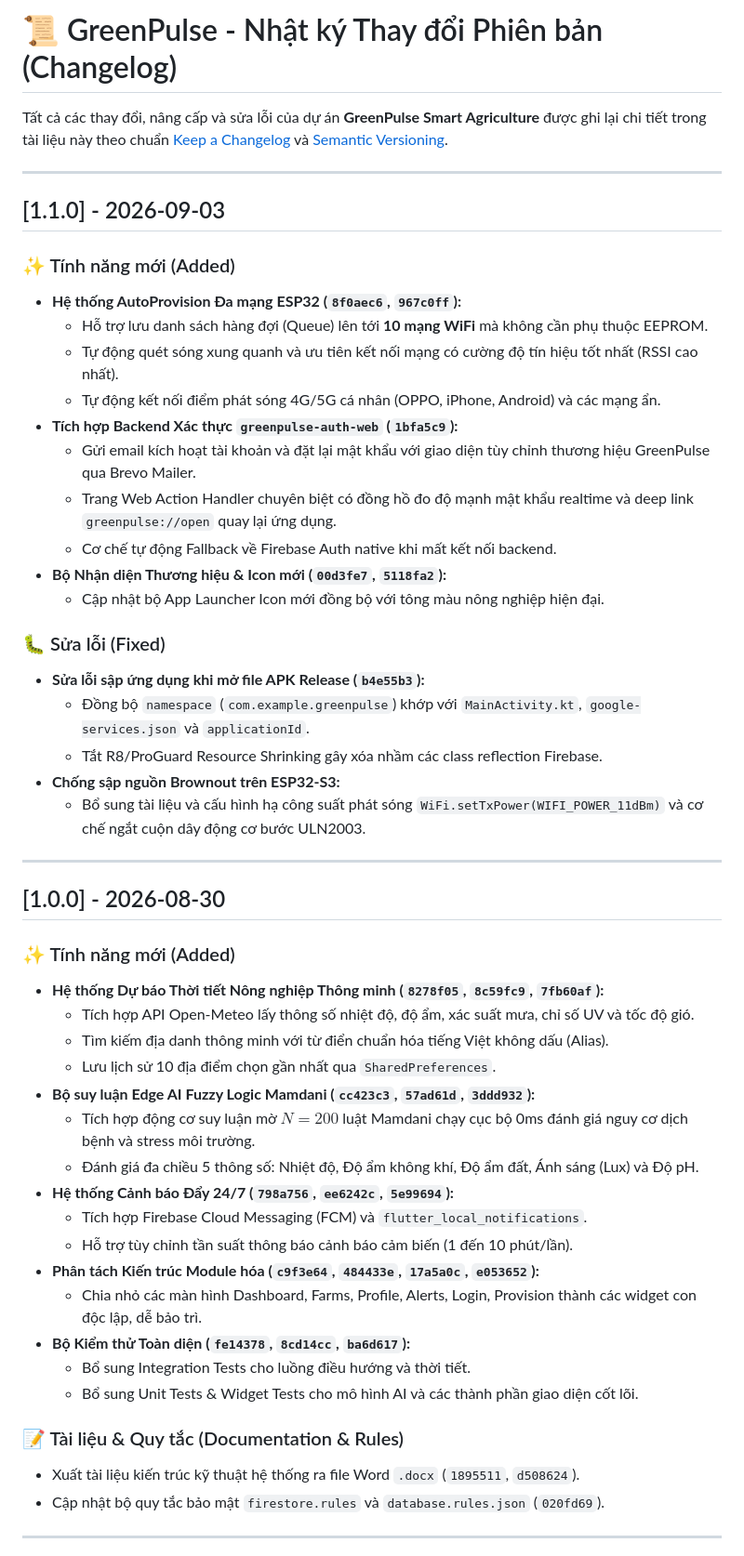
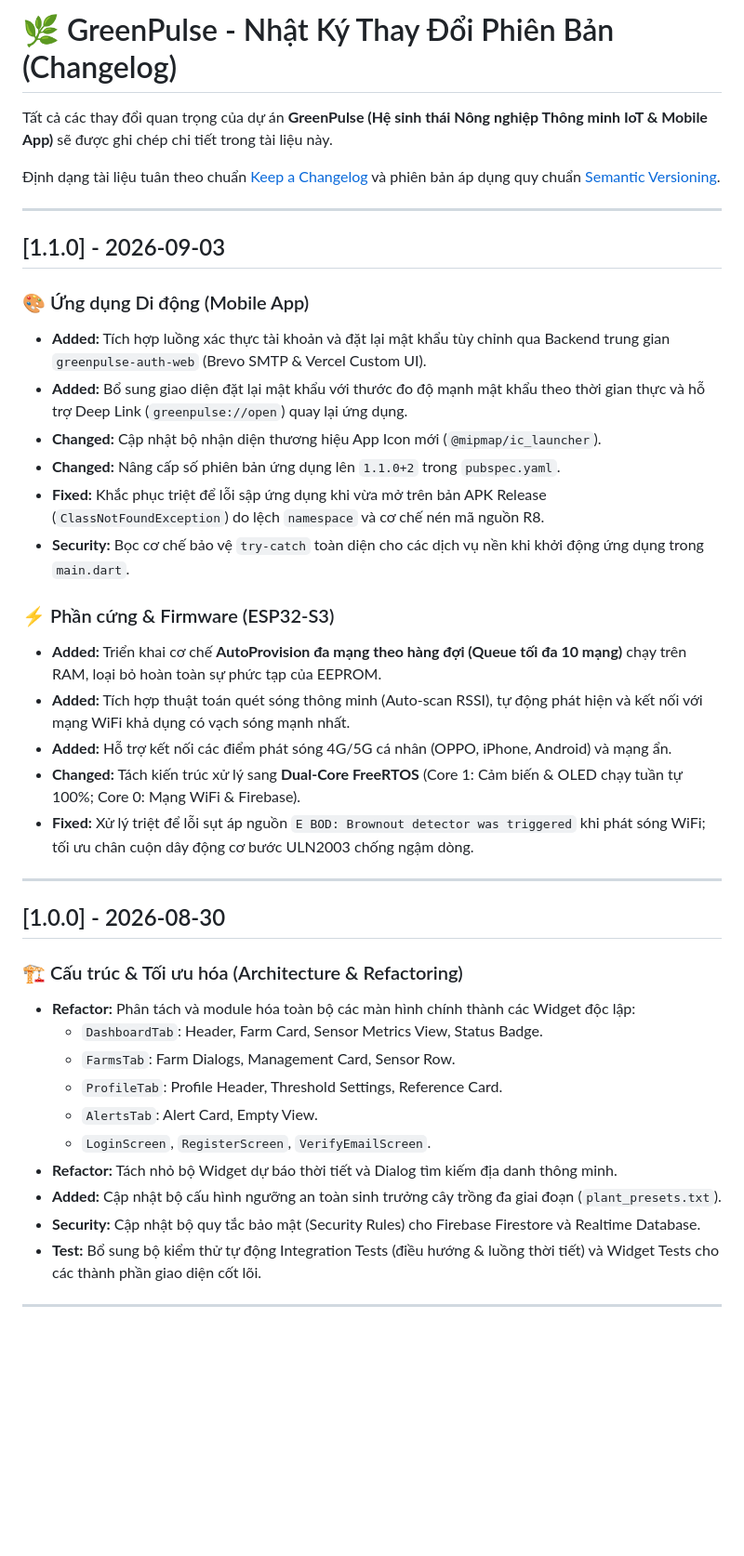
Before and after one commit to THEWAZARUDO/greenpulse, a Markdown page: CHANGELOG.md, the part around one of its changes. Shown at 93% size. Drawn GitHub-style; blank space fills up the shorter version.

Commit message:
docs: add standard CHANGELOG.md generated from project commit history

```diff
--- a/CHANGELOG.md
+++ b/CHANGELOG.md
@@ -1,54 +1,43 @@
-# 📜 GreenPulse - Nhật ký Thay đổi Phiên bản (Changelog)
+# 🌿 GreenPulse - Nhật Ký Thay Đổi Phiên Bản (Changelog)
 
-Tất cả các thay đổi, nâng cấp và sửa lỗi của dự án **GreenPulse Smart Agriculture** được ghi lại chi tiết trong tài liệu này theo chuẩn [Keep a Changelog](https://keepachangelog.com/vi/1.0.0/) và [Semantic Versioning](https://semver.org/).
+Tất cả các thay đổi quan trọng của dự án **GreenPulse (Hệ sinh thái Nông nghiệp Thông minh IoT & Mobile App)** sẽ được ghi chép chi tiết trong tài liệu này.
+
+Định dạng tài liệu tuân theo chuẩn [Keep a Changelog](https://keepachangelog.com/vi/1.0.0/) và phiên bản áp dụng quy chuẩn [Semantic Versioning](https://semver.org/).
 
 ---
 
 ## [1.1.0] - 2026-09-03
 
-### ✨ Tính năng mới (Added)
-- **Hệ thống AutoProvision Đa mạng ESP32 (`8f0aec6`, `967c0ff`):**
-  - Hỗ trợ lưu danh sách hàng đợi (Queue) lên tới **10 mạng WiFi** mà không cần phụ thuộc EEPROM.
-  - Tự động quét sóng xung quanh và ưu tiên kết nối mạng có cường độ tín hiệu tốt nhất (RSSI cao nhất).
-  - Tự động kết nối điểm phát sóng 4G/5G cá nhân (OPPO, iPhone, Android) và các mạng ẩn.
-- **Tích hợp Backend Xác thực `greenpulse-auth-web` (`1bfa5c9`):**
-  - Gửi email kích hoạt tài khoản và đặt lại mật khẩu với giao diện tùy chỉnh thương hiệu GreenPulse qua Brevo Mailer.
-  - Trang Web Action Handler chuyên biệt có đồng hồ đo độ mạnh mật khẩu realtime và deep link `greenpulse://open` quay lại ứng dụng.
-  - Cơ chế tự động Fallback về Firebase Auth native khi mất kết nối backend.
-- **Bộ Nhận diện Thương hiệu & Icon mới (`00d3fe7`, `5118fa2`):**
-  - Cập nhật bộ App Launcher Icon mới đồng bộ với tông màu nông nghiệp hiện đại.
+### 🎨 Ứng dụng Di động (Mobile App)
+* **Added:** Tích hợp luồng xác thực tài khoản và đặt lại mật khẩu tùy chỉnh qua Backend trung gian `greenpulse-auth-web` (Brevo SMTP & Vercel Custom UI).
+* **Added:** Bổ sung giao diện đặt lại mật khẩu với thước đo độ mạnh mật khẩu theo thời gian thực và hỗ trợ Deep Link (`greenpulse://open`) quay lại ứng dụng.
+* **Changed:** Cập nhật bộ nhận diện thương hiệu App Icon mới (`@mipmap/ic_launcher`).
+* **Changed:** Nâng cấp số phiên bản ứng dụng lên `1.1.0+2` trong `pubspec.yaml`.
+* **Fixed:** Khắc phục triệt để lỗi sập ứng dụng khi vừa mở trên bản APK Release (`ClassNotFoundException`) do lệch `namespace` và cơ chế nén mã nguồn R8.
+* **Security:** Bọc cơ chế bảo vệ `try-catch` toàn diện cho các dịch vụ nền khi khởi động ứng dụng trong `main.dart`.
 
-### 🐛 Sửa lỗi (Fixed)
-- **Sửa lỗi sập ứng dụng khi mở file APK Release (`b4e55b3`):**
-  - Đồng bộ `namespace` (`com.example.greenpulse`) khớp với `MainActivity.kt`, `google-services.json` và `applicationId`.
-  - Tắt R8/ProGuard Resource Shrinking gây xóa nhầm các class reflection Firebase.
-- **Chống sập nguồn Brownout trên ESP32-S3:**
-  - Bổ sung tài liệu và cấu hình hạ công suất phát sóng `WiFi.setTxPower(WIFI_POWER_11dBm)` và cơ chế ngắt cuộn dây động cơ bước ULN2003.
+### ⚡ Phần cứng & Firmware (ESP32-S3)
+* **Added:** Triển khai cơ chế **AutoProvision đa mạng theo hàng đợi (Queue tối đa 10 mạng)** chạy trên RAM, loại bỏ hoàn toàn sự phức tạp của EEPROM.
+* **Added:** Tích hợp thuật toán quét sóng thông minh (Auto-scan RSSI), tự động phát hiện và kết nối với mạng WiFi khả dụng có vạch sóng mạnh nhất.
+* **Added:** Hỗ trợ kết nối các điểm phát sóng 4G/5G cá nhân (OPPO, iPhone, Android) và mạng ẩn.
+* **Changed:** Tách kiến trúc xử lý sang **Dual-Core FreeRTOS** (Core 1: Cảm biến & OLED chạy tuần tự 100%; Core 0: Mạng WiFi & Firebase).
+* **Fixed:** Xử lý triệt để lỗi sụt áp nguồn `E BOD: Brownout detector was triggered` khi phát sóng WiFi; tối ưu chân cuộn dây động cơ bước ULN2003 chống ngậm dòng.
 
 ---
 
 ## [1.0.0] - 2026-08-30
 
-### ✨ Tính năng mới (Added)
-- **Hệ thống Dự báo Thời tiết Nông nghiệp Thông minh (`8278f05`, `8c59fc9`, `7fb60af`):**
-  - Tích hợp API Open-Meteo lấy thông số nhiệt độ, độ ẩm, xác suất mưa, chỉ số UV và tốc độ gió.
-  - Tìm kiếm địa danh thông minh với từ điển chuẩn hóa tiếng Việt không dấu (Alias).
-  - Lưu lịch sử 10 địa điểm chọn gần nhất qua `SharedPreferences`.
-- **Bộ suy luận Edge AI Fuzzy Logic Mamdani (`cc423c3`, `57ad61d`, `3ddd932`):**
-  - Tích hợp động cơ suy luận mờ $N=200$ luật Mamdani chạy cục bộ 0ms đánh giá nguy cơ dịch bệnh và stress môi trường.
-  - Đánh giá đa chiều 5 thông số: Nhiệt độ, Độ ẩm không khí, Độ ẩm đất, Ánh sáng (Lux) và Độ pH.
-- **Hệ thống Cảnh báo Đẩy 24/7 (`798a756`, `ee6242c`, `5e99694`):**
-  - Tích hợp Firebase Cloud Messaging (FCM) và `flutter_local_notifications`.
-  - Hỗ trợ tùy chỉnh tần suất thông báo cảnh báo cảm biến (1 đến 10 phút/lần).
-- **Phân tách Kiến trúc Module hóa (`c9f3e64`, `484433e`, `17a5a0c`, `e053652`):**
-  - Chia nhỏ các màn hình Dashboard, Farms, Profile, Alerts, Login, Provision thành các widget con độc lập, dễ bảo trì.
-- **Bộ Kiểm thử Toàn diện (`fe14378`, `8cd14cc`, `ba6d617`):**
-  - Bổ sung Integration Tests cho luồng điều hướng và thời tiết.
-  - Bổ sung Unit Tests & Widget Tests cho mô hình AI và các thành phần giao diện cốt lõi.
-
-### 📝 Tài liệu & Quy tắc (Documentation & Rules)
-- Xuất tài liệu kiến trúc kỹ thuật hệ thống ra file Word `.docx` (`1895511`, `d508624`).
-- Cập nhật bộ quy tắc bảo mật `firestore.rules` và `database.rules.json` (`020fd69`).
+### 🏗️ Cấu trúc & Tối ưu hóa (Architecture & Refactoring)
+* **Refactor:** Phân tách và module hóa toàn bộ các màn hình chính thành các Widget độc lập:
+  * `DashboardTab`: Header, Farm Card, Sensor Metrics View, Status Badge.
+  * `FarmsTab`: Farm Dialogs, Management Card, Sensor Row.
+  * `ProfileTab`: Profile Header, Threshold Settings, Reference Card.
+  * `AlertsTab`: Alert Card, Empty View.
+  * `LoginScreen`, `RegisterScreen`, `VerifyEmailScreen`.
+* **Refactor:** Tách nhỏ bộ Widget dự báo thời tiết và Dialog tìm kiếm địa danh thông minh.
+* **Added:** Cập nhật bộ cấu hình ngưỡng an toàn sinh trưởng cây trồng đa giai đoạn (`plant_presets.txt`).
+* **Security:** Cập nhật bộ quy tắc bảo mật (Security Rules) cho Firebase Firestore và Realtime Database.
+* **Test:** Bổ sung bộ kiểm thử tự động Integration Tests (điều hướng & luồng thời tiết) và Widget Tests cho các thành phần giao diện cốt lõi.
 
 ---
 
```
Also changed, not shown: other parts of CHANGELOG.md (+21 -16 lines).
